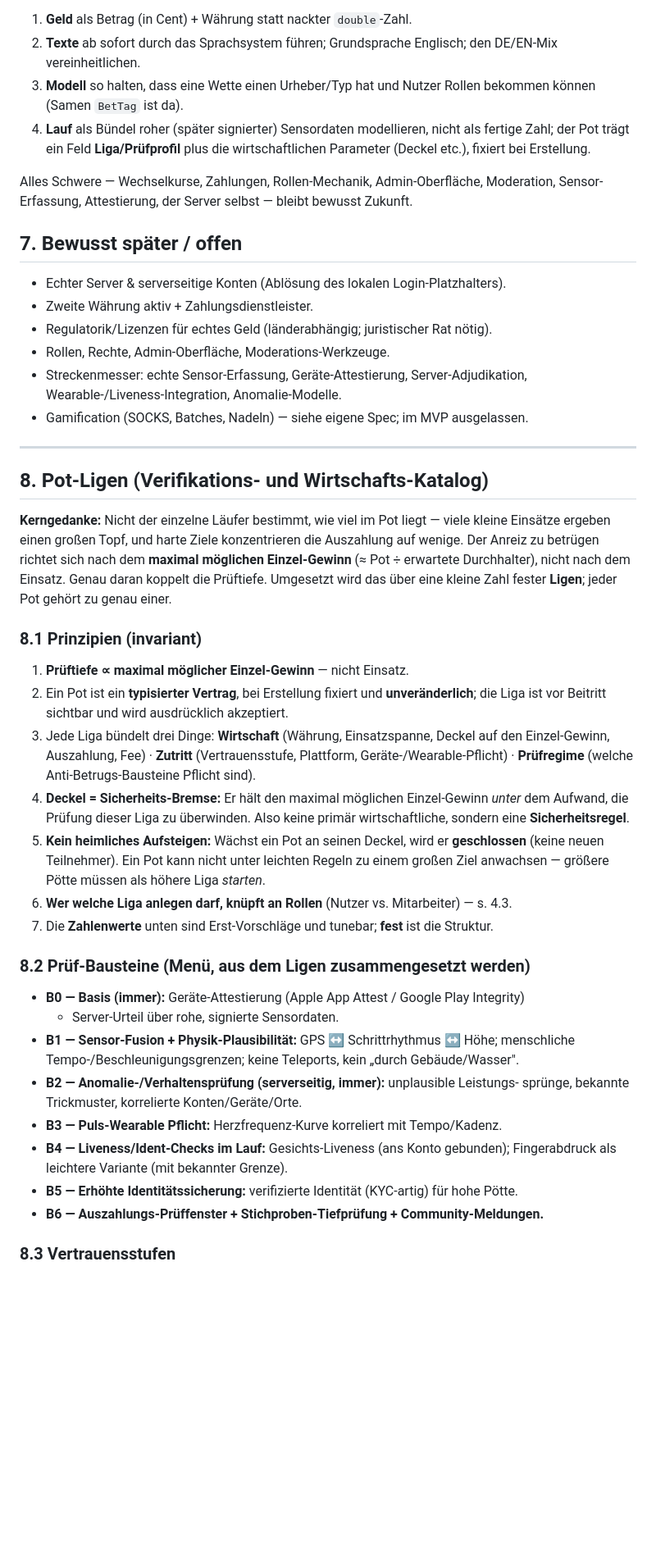
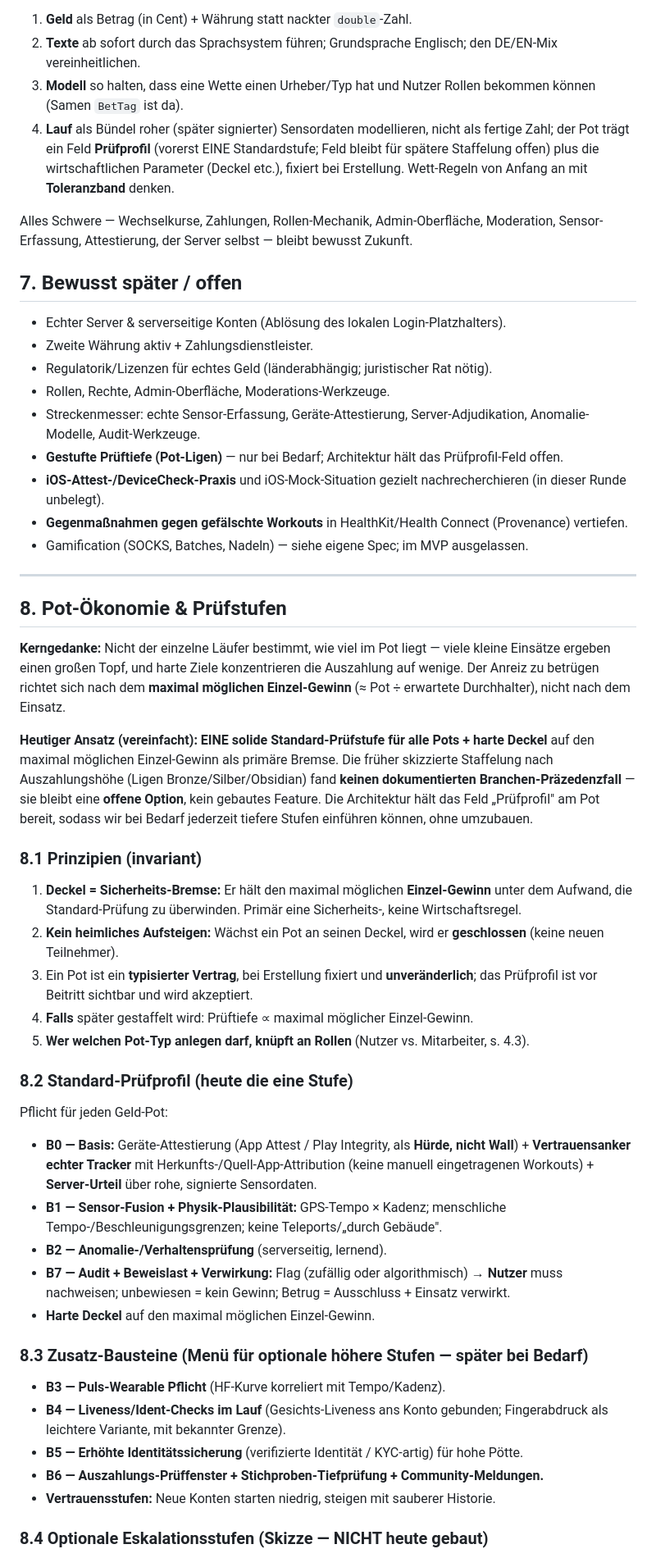
Before and after one commit to Claude-Roland/Battlebet, a Markdown page: Rahmenbedingungen_und_Zielarchitektur.md, the part around one of its changes. Shown at 82% size. Rendered like a GitHub page; blank space fills up the shorter version.

```diff
--- a/Rahmenbedingungen_und_Zielarchitektur.md
+++ b/Rahmenbedingungen_und_Zielarchitektur.md
@@ -204,8 +233,9 @@ Nachrüsten stark verbilligen:
 3. **Modell** so halten, dass eine Wette einen Urheber/Typ hat und Nutzer Rollen
    bekommen können (Samen `BetTag` ist da).
 4. **Lauf** als Bündel roher (später signierter) Sensordaten modellieren, nicht als
-   fertige Zahl; der Pot trägt ein Feld **Liga/Prüfprofil** plus die wirtschaftlichen
-   Parameter (Deckel etc.), fixiert bei Erstellung.
+   fertige Zahl; der Pot trägt ein Feld **Prüfprofil** (vorerst EINE Standardstufe; Feld
+   bleibt für spätere Staffelung offen) plus die wirtschaftlichen Parameter (Deckel etc.),
+   fixiert bei Erstellung. Wett-Regeln von Anfang an mit **Toleranzband** denken.
 
 Alles Schwere — Wechselkurse, Zahlungen, Rollen-Mechanik, Admin-Oberfläche, Moderation,
 Sensor-Erfassung, Attestierung, der Server selbst — bleibt bewusst Zukunft.
@@ -217,50 +247,64 @@ Sensor-Erfassung, Attestierung, der Server selbst — bleibt bewusst Zukunft.
 - Regulatorik/Lizenzen für echtes Geld (länderabhängig; juristischer Rat nötig).
 - Rollen, Rechte, Admin-Oberfläche, Moderations-Werkzeuge.
 - Streckenmesser: echte Sensor-Erfassung, Geräte-Attestierung, Server-Adjudikation,
-  Wearable-/Liveness-Integration, Anomalie-Modelle.
+  Anomalie-Modelle, Audit-Werkzeuge.
+- **Gestufte Prüftiefe (Pot-Ligen)** — nur bei Bedarf; Architektur hält das
+  Prüfprofil-Feld offen.
+- **iOS-Attest-/DeviceCheck-Praxis** und iOS-Mock-Situation gezielt nachrecherchieren
+  (in dieser Runde unbelegt).
+- **Gegenmaßnahmen gegen gefälschte Workouts** in HealthKit/Health Connect (Provenance)
+  vertiefen.
 - Gamification (SOCKS, Batches, Nadeln) — siehe eigene Spec; im MVP ausgelassen.
 
 ---
 
-## 8. Pot-Ligen (Verifikations- und Wirtschafts-Katalog)
+## 8. Pot-Ökonomie & Prüfstufen
 
 **Kerngedanke:** Nicht der einzelne Läufer bestimmt, wie viel im Pot liegt — viele kleine
 Einsätze ergeben einen großen Topf, und harte Ziele konzentrieren die Auszahlung auf
 wenige. Der Anreiz zu betrügen richtet sich nach dem **maximal möglichen Einzel-Gewinn**
-(≈ Pot ÷ erwartete Durchhalter), nicht nach dem Einsatz. Genau daran koppelt die
-Prüftiefe. Umgesetzt wird das über eine kleine Zahl fester **Ligen**; jeder Pot gehört zu
-genau einer.
+(≈ Pot ÷ erwartete Durchhalter), nicht nach dem Einsatz.
+
+**Heutiger Ansatz (vereinfacht):** **EINE solide Standard-Prüfstufe für alle Pots +
+harte Deckel** auf den maximal möglichen Einzel-Gewinn als primäre Bremse. Die früher
+skizzierte Staffelung nach Auszahlungshöhe (Ligen Bronze/Silber/Obsidian) fand **keinen
+dokumentierten Branchen-Präzedenzfall** — sie bleibt eine **offene Option**, kein
+gebautes Feature. Die Architektur hält das Feld „Prüfprofil" am Pot bereit, sodass wir
+bei Bedarf jederzeit tiefere Stufen einführen können, ohne umzubauen.
 
 ### 8.1 Prinzipien (invariant)
 
-1. **Prüftiefe ∝ maximal möglicher Einzel-Gewinn** — nicht Einsatz.
-2. Ein Pot ist ein **typisierter Vertrag**, bei Erstellung fixiert und **unveränderlich**;
-   die Liga ist vor Beitritt sichtbar und wird ausdrücklich akzeptiert.
-3. Jede Liga bündelt drei Dinge: **Wirtschaft** (Währung, Einsatzspanne, Deckel auf den
-   Einzel-Gewinn, Auszahlung, Fee) · **Zutritt** (Vertrauensstufe, Plattform,
-   Geräte-/Wearable-Pflicht) · **Prüfregime** (welche Anti-Betrugs-Bausteine Pflicht sind).
-4. **Deckel = Sicherheits-Bremse:** Er hält den maximal möglichen Einzel-Gewinn *unter*
-   dem Aufwand, die Prüfung dieser Liga zu überwinden. Also keine primär wirtschaftliche,
-   sondern eine **Sicherheitsregel**.
-5. **Kein heimliches Aufsteigen:** Wächst ein Pot an seinen Deckel, wird er **geschlossen**
-   (keine neuen Teilnehmer). Ein Pot kann nicht unter leichten Regeln zu einem großen Ziel
-   anwachsen — größere Pötte müssen als höhere Liga *starten*.
-6. **Wer welche Liga anlegen darf, knüpft an Rollen** (Nutzer vs. Mitarbeiter) — s. 4.3.
-7. Die **Zahlenwerte** unten sind Erst-Vorschläge und tunebar; **fest** ist die Struktur.
+1. **Deckel = Sicherheits-Bremse:** Er hält den maximal möglichen **Einzel-Gewinn** unter
+   dem Aufwand, die Standard-Prüfung zu überwinden. Primär eine Sicherheits-, keine
+   Wirtschaftsregel.
+2. **Kein heimliches Aufsteigen:** Wächst ein Pot an seinen Deckel, wird er **geschlossen**
+   (keine neuen Teilnehmer).
+3. Ein Pot ist ein **typisierter Vertrag**, bei Erstellung fixiert und **unveränderlich**;
+   das Prüfprofil ist vor Beitritt sichtbar und wird akzeptiert.
+4. **Falls** später gestaffelt wird: Prüftiefe ∝ maximal möglicher Einzel-Gewinn.
+5. **Wer welchen Pot-Typ anlegen darf, knüpft an Rollen** (Nutzer vs. Mitarbeiter, s. 4.3).
 
-### 8.2 Prüf-Bausteine (Menü, aus dem Ligen zusammengesetzt werden)
+### 8.2 Standard-Prüfprofil (heute die eine Stufe)
 
-- **B0 — Basis (immer):** Geräte-Attestierung (Apple App Attest / Google Play Integrity)
-  + Server-Urteil über rohe, signierte Sensordaten.
-- **B1 — Sensor-Fusion + Physik-Plausibilität:** GPS ↔ Schrittrhythmus ↔ Höhe;
-  menschliche Tempo-/Beschleunigungsgrenzen; keine Teleports, kein „durch Gebäude/Wasser".
-- **B2 — Anomalie-/Verhaltensprüfung (serverseitig, immer):** unplausible Leistungs-
-  sprünge, bekannte Trickmuster, korrelierte Konten/Geräte/Orte.
-- **B3 — Puls-Wearable Pflicht:** Herzfrequenz-Kurve korreliert mit Tempo/Kadenz.
-- **B4 — Liveness/Ident-Checks im Lauf:** Gesichts-Liveness (ans Konto gebunden);
-  Fingerabdruck als leichtere Variante (mit bekannter Grenze).
-- **B5 — Erhöhte Identitätssicherung:** verifizierte Identität (KYC-artig) für hohe Pötte.
+Pflicht für jeden Geld-Pot:
+- **B0 — Basis:** Geräte-Attestierung (App Attest / Play Integrity, als **Hürde, nicht
+  Wall**) + **Vertrauensanker echter Tracker** mit Herkunfts-/Quell-App-Attribution (keine
+  manuell eingetragenen Workouts) + **Server-Urteil** über rohe, signierte Sensordaten.
+- **B1 — Sensor-Fusion + Physik-Plausibilität:** GPS-Tempo × Kadenz; menschliche
+  Tempo-/Beschleunigungsgrenzen; keine Teleports/„durch Gebäude".
+- **B2 — Anomalie-/Verhaltensprüfung** (serverseitig, lernend).
+- **B7 — Audit + Beweislast + Verwirkung:** Flag (zufällig oder algorithmisch) → **Nutzer**
+  muss nachweisen; unbewiesen = kein Gewinn; Betrug = Ausschluss + Einsatz verwirkt.
+- **Harte Deckel** auf den maximal möglichen Einzel-Gewinn.
+
+### 8.3 Zusatz-Bausteine (Menü für optionale höhere Stufen — später bei Bedarf)
+
+- **B3 — Puls-Wearable Pflicht** (HF-Kurve korreliert mit Tempo/Kadenz).
+- **B4 — Liveness/Ident-Checks im Lauf** (Gesichts-Liveness ans Konto gebunden;
+  Fingerabdruck als leichtere Variante, mit bekannter Grenze).
+- **B5 — Erhöhte Identitätssicherung** (verifizierte Identität / KYC-artig) für hohe Pötte.
 - **B6 — Auszahlungs-Prüffenster + Stichproben-Tiefprüfung + Community-Meldungen.**
+- **Vertrauensstufen:** Neue Konten starten niedrig, steigen mit sauberer Historie.
 
-### 8.3 Vertrauensstufen
+### 8.4 Optionale Eskalationsstufen (Skizze — NICHT heute gebaut)
 
```
Also changed, not shown: other parts of Rahmenbedingungen_und_Zielarchitektur.md (+74 -48 lines).
